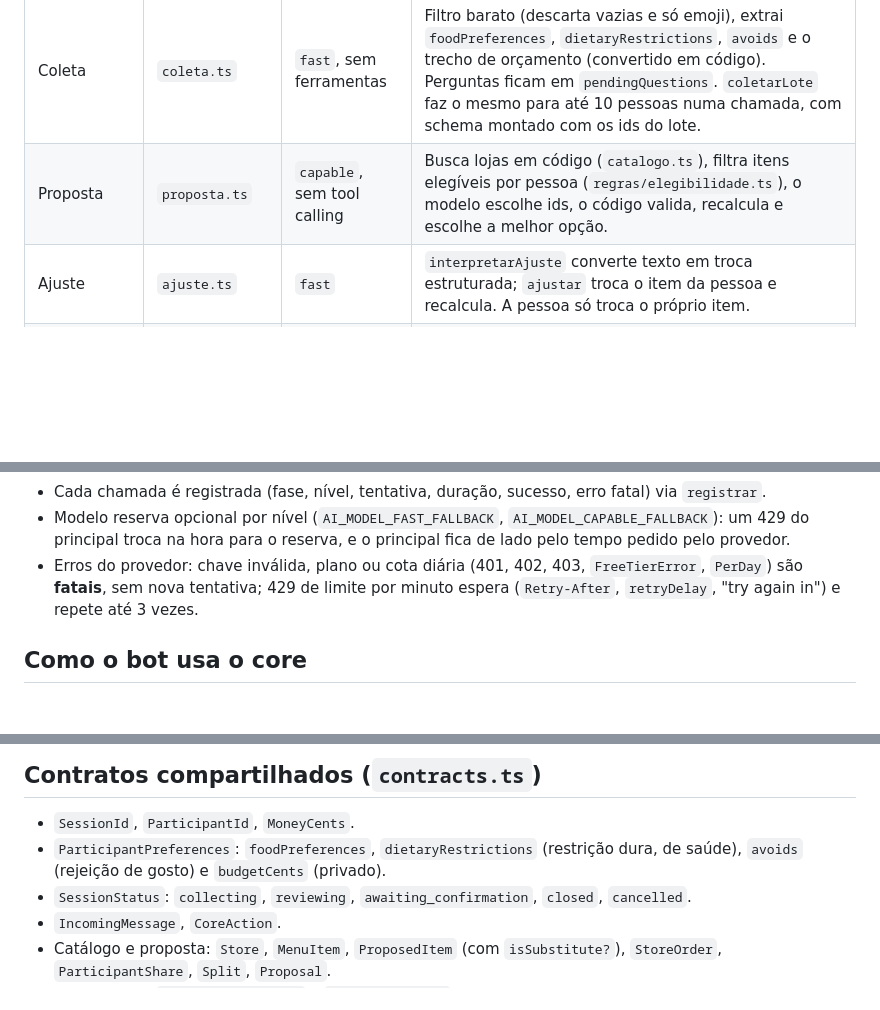
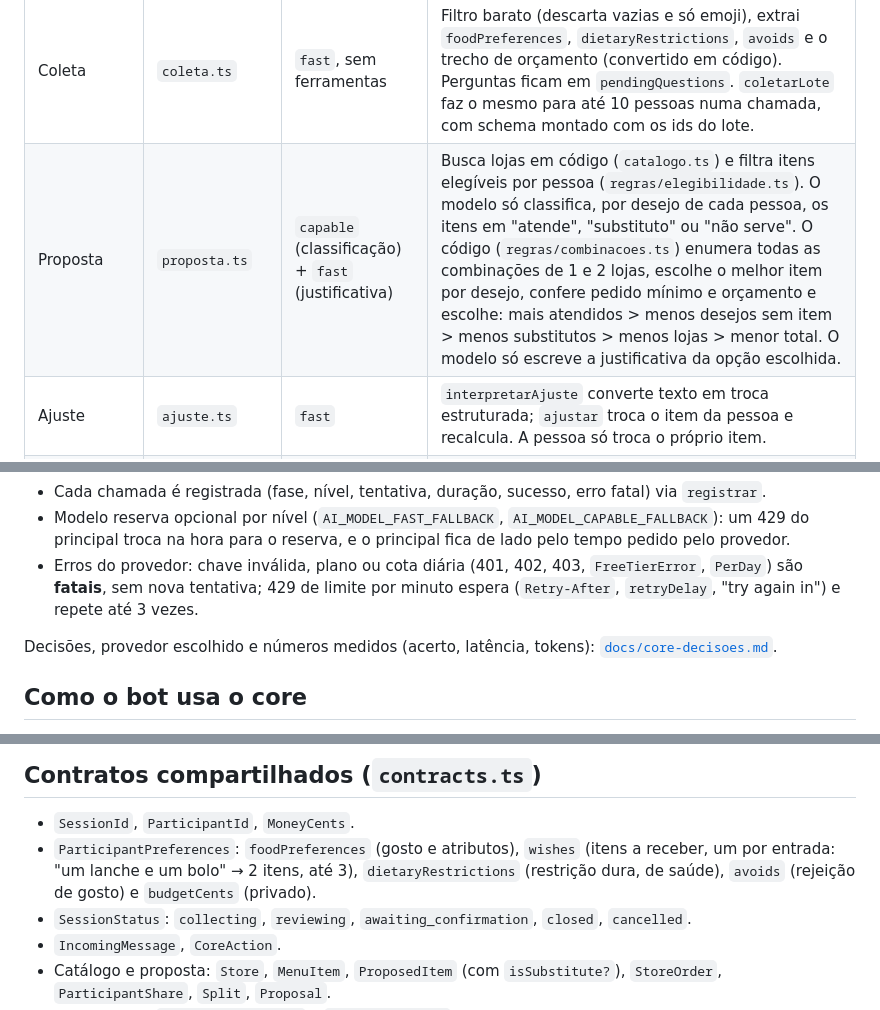
Before and after one commit to andreiolicar/foodjam, a Markdown page: src/core/README.md, 3 parts joined by grey strips. Drawn GitHub-style; blank space fills up the shorter version.

```diff
--- a/src/core/README.md
+++ b/src/core/README.md
@@ -30,7 +30,7 @@ qualquer fase não final ──cancelar──▶ cancelada
 | Fase | Arquivo | Modelo | O que faz |
 |---|---|---|---|
 | Coleta | `coleta.ts` | `fast`, sem ferramentas | Filtro barato (descarta vazias e só emoji), extrai `foodPreferences`, `dietaryRestrictions`, `avoids` e o trecho de orçamento (convertido em código). Perguntas ficam em `pendingQuestions`. `coletarLote` faz o mesmo para até 10 pessoas numa chamada, com schema montado com os ids do lote. |
-| Proposta | `proposta.ts` | `capable`, sem tool calling | Busca lojas em código (`catalogo.ts`), filtra itens elegíveis por pessoa (`regras/elegibilidade.ts`), o modelo escolhe ids, o código valida, recalcula e escolhe a melhor opção. |
+| Proposta | `proposta.ts` | `capable` (classificação) + `fast` (justificativa) | Busca lojas em código (`catalogo.ts`) e filtra itens elegíveis por pessoa (`regras/elegibilidade.ts`). O modelo só classifica, por desejo de cada pessoa, os itens em "atende", "substituto" ou "não serve". O código (`regras/combinacoes.ts`) enumera todas as combinações de 1 e 2 lojas, escolhe o melhor item por desejo, confere pedido mínimo e orçamento e escolhe: mais atendidos > menos desejos sem item > menos substitutos > menos lojas > menor total. O modelo só escreve a justificativa da opção escolhida. |
 | Ajuste | `ajuste.ts` | `fast` | `interpretarAjuste` converte texto em troca estruturada; `ajustar` troca o item da pessoa e recalcula. A pessoa só troca o próprio item. |
 | Fechamento | `fechamento.ts` | nenhum | Exige organizador e catálogo consultado há no máximo 60 s; revalida tudo e devolve `AuthorizedOrder`. |
 
@@ -43,6 +43,8 @@ qualquer fase não final ──cancelar──▶ cancelada
 - Cada chamada é registrada (fase, nível, tentativa, duração, sucesso, erro fatal) via `registrar`.
 - Modelo reserva opcional por nível (`AI_MODEL_FAST_FALLBACK`, `AI_MODEL_CAPABLE_FALLBACK`): um 429 do principal troca na hora para o reserva, e o principal fica de lado pelo tempo pedido pelo provedor.
 - Erros do provedor: chave inválida, plano ou cota diária (401, 402, 403, `FreeTierError`, `PerDay`) são **fatais**, sem nova tentativa; 429 de limite por minuto espera (`Retry-After`, `retryDelay`, "try again in") e repete até 3 vezes.
+
+Decisões, provedor escolhido e números medidos (acerto, latência, tokens): [`docs/core-decisoes.md`](../../docs/core-decisoes.md).
 
 ## Como o bot usa o core
 
@@ -71,7 +73,7 @@ Sem HTTP: o Telegram importa o core e chama a fachada `criarAgente` (`agente.ts`
 ## Contratos compartilhados (`contracts.ts`)
 
 - `SessionId`, `ParticipantId`, `MoneyCents`.
-- `ParticipantPreferences`: `foodPreferences`, `dietaryRestrictions` (restrição dura, de saúde), `avoids` (rejeição de gosto) e `budgetCents` (privado).
+- `ParticipantPreferences`: `foodPreferences` (gosto e atributos), `wishes` (itens a receber, um por entrada: "um lanche e um bolo" → 2 itens, até 3), `dietaryRestrictions` (restrição dura, de saúde), `avoids` (rejeição de gosto) e `budgetCents` (privado).
 - `SessionStatus`: `collecting`, `reviewing`, `awaiting_confirmation`, `closed`, `cancelled`.
 - `IncomingMessage`, `CoreAction`.
 - Catálogo e proposta: `Store`, `MenuItem`, `ProposedItem` (com `isSubstitute?`), `StoreOrder`, `ParticipantShare`, `Split`, `Proposal`.
```
Also changed, not shown: docs/api-core.md (+2 -1 lines), docs/core-decisoes.md (added, +87 -0 lines).
